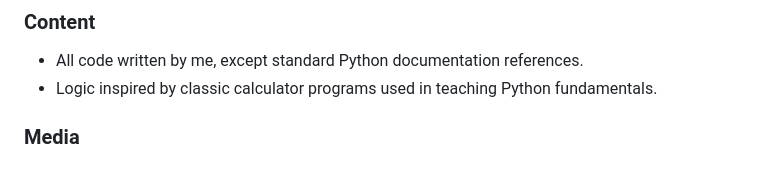
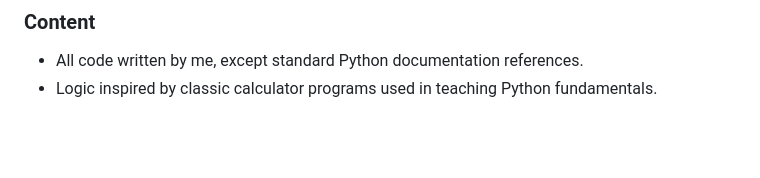
Before and after one commit to cscode07/my-calculator, a Markdown page: README.md, the part around the change. Rendered like a GitHub page; blank space fills up the shorter version.

```diff
--- a/README.md
+++ b/README.md
@@ -126,5 +126,3 @@ Technologies Used
 
 - All code written by me, except standard Python documentation references.
 - Logic inspired by classic calculator programs used in teaching Python fundamentals.
-
-### Media
```
